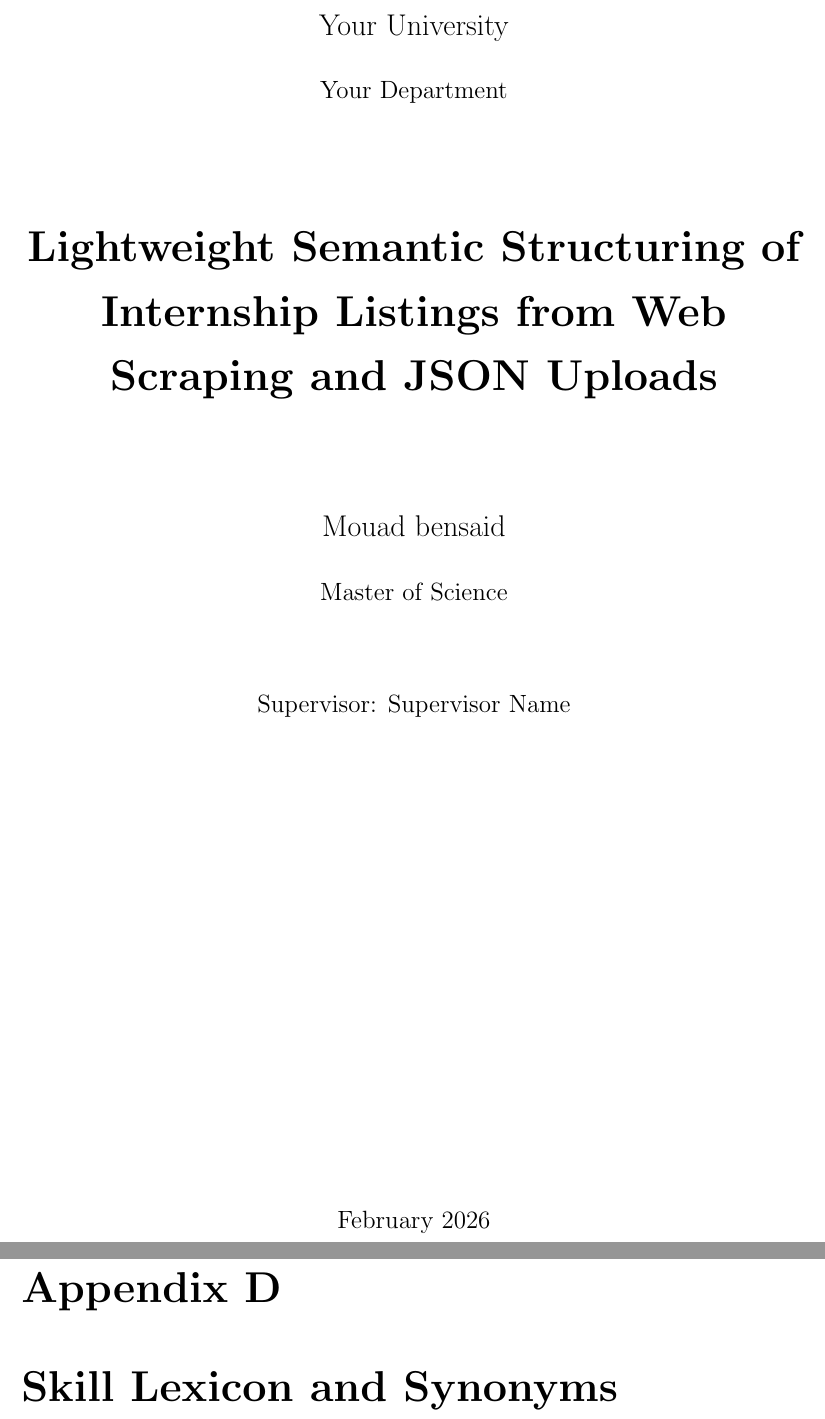
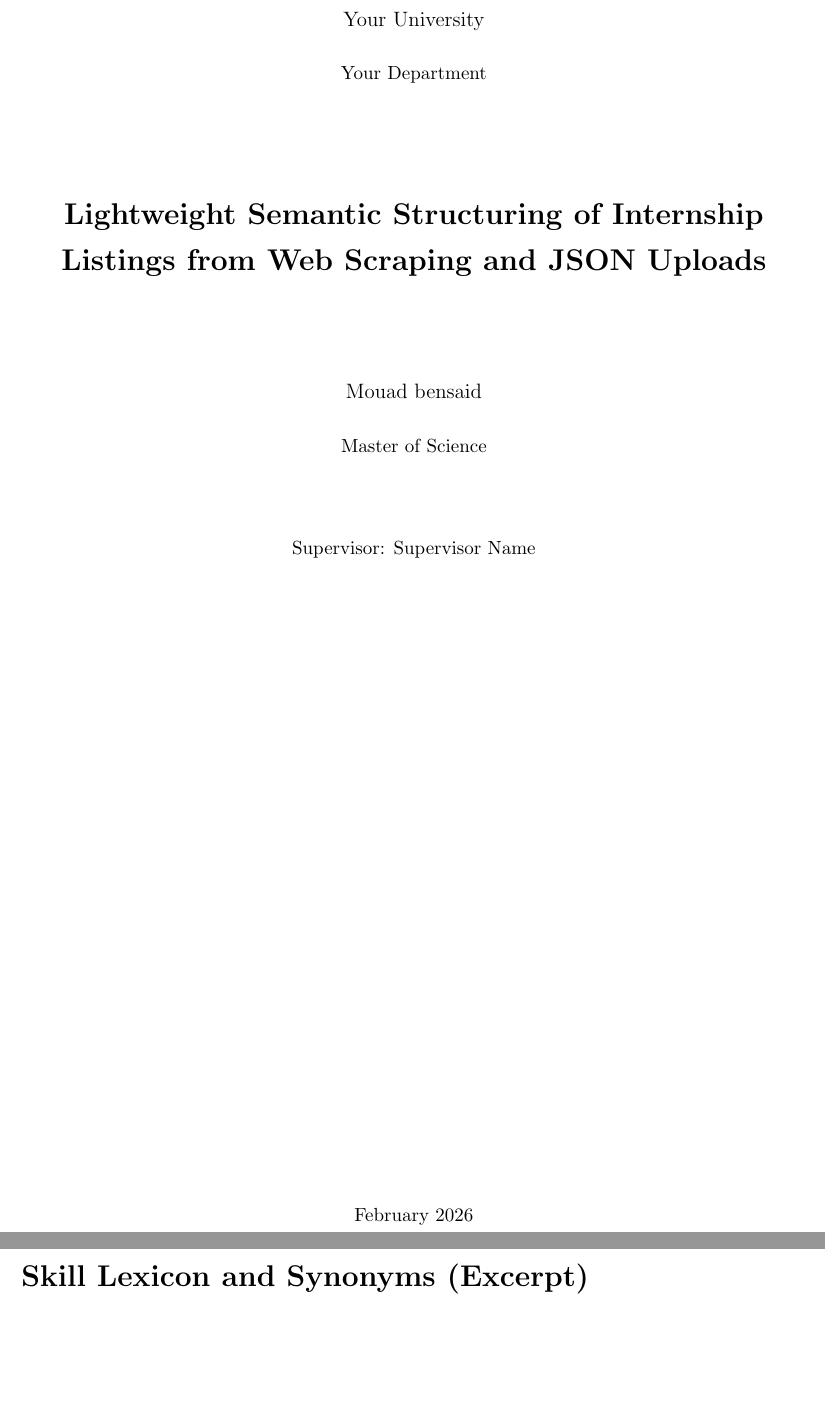
Before and after one commit to muadhbelkacem/c31, a LaTeX thesis (main.tex): two parts of pages 1 and 63 of 63 before the commit and two parts of pages 1 and 58 of 58 after it, joined at a grey line, cut so that both start at the same text, the shorter picture padded with empty space. Compiled offline with pdfLaTeX.

Commit message:
Reduce font size

```diff
--- a/main.tex
+++ b/main.tex
@@ -3,7 +3,7 @@
 % Topic: Lightweight semantics for job posts & JSON uploads
 % ============================================================
 
-\documentclass[12pt,a4paper,oneside]{report}
+\documentclass[11pt,a4paper,oneside]{report}
 
 % ----------------------------
 % Packages (keep it reasonable)
@@ -28,6 +28,7 @@
 \usepackage{glossaries}        % glossary / acronyms
 \usepackage{biblatex}          % bibliography management
 \usepackage{eurosym}           % Euro symbol support
+\usepackage{sectsty}           % easy heading customization
 
 % ----------------------------
 % Bibliography
@@ -46,6 +47,11 @@
   pdftitle={Master Thesis Title},
   pdfauthor={Your Name}
 }
+
+% Heading sizes
+\chapterfont{\LARGE}
+\sectionfont{\Large}
+\subsectionfont{\large}
 
 % ----------------------------
 % Listings configuration
@@ -84,19 +90,19 @@
 
 \begin{titlepage}
   \centering
-  {\Large \UniversityName \par}
+  {\large \UniversityName \par}
   \vspace{0.5cm}
-  {\large \DepartmentName \par}
+  {\normalsize \DepartmentName \par}
   \vspace{2.0cm}
-  {\huge \bfseries \ThesisTitle \par}
+  {\LARGE \bfseries \ThesisTitle \par}
   \vspace{2.0cm}
-  {\Large \AuthorName \par}
+  {\large \AuthorName \par}
   \vspace{0.5cm}
-  {\large \DegreeName \par}
+  {\normalsize \DegreeName \par}
   \vspace{1.5cm}
-  {\large Supervisor: \SupervisorName \par}
+  {\normalsize Supervisor: \SupervisorName \par}
   \vfill
-  {\large \SubmissionDate \par}
+  {\normalsize \SubmissionDate \par}
 \end{titlepage}
 
 % ----------------------------
```
